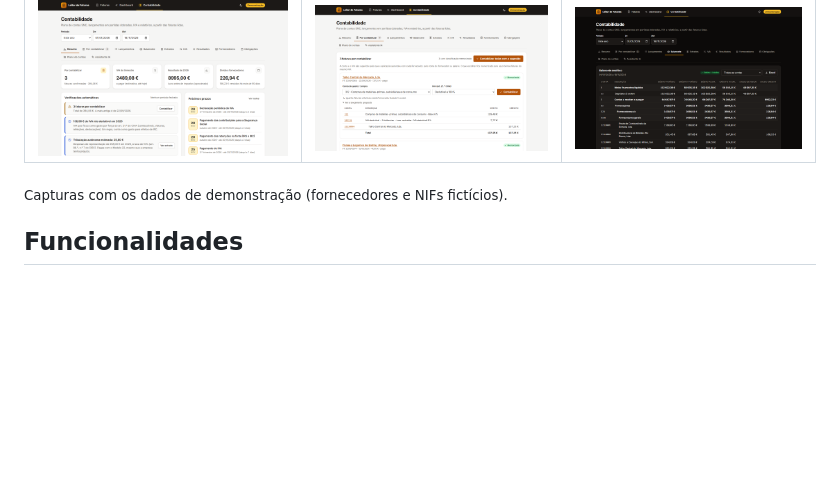
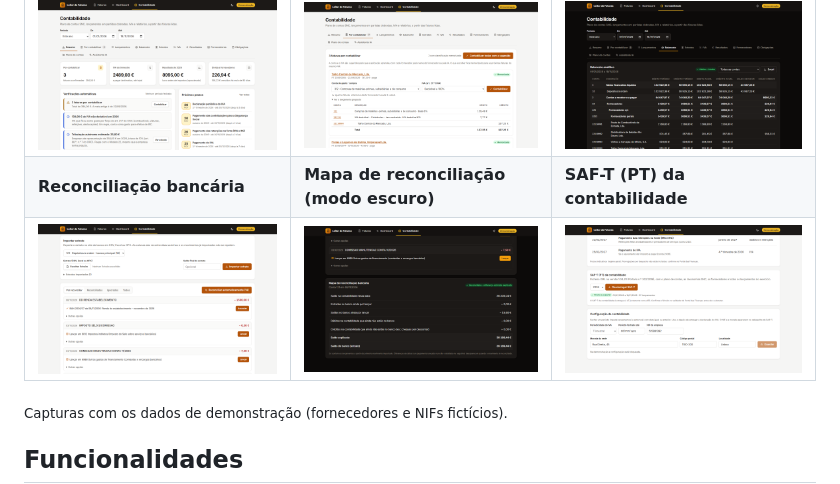
Before and after one commit to KleitonCarlosMabjaia/leitor-faturas, a Markdown page: README.md, the part around the change. Rendered like a GitHub page; pictures changed too: docs/capturas/bancos.png (added), docs/capturas/reconciliacao.png (added), docs/capturas/saft.png (added); blank space fills up the shorter version.

```diff
--- a/README.md
+++ b/README.md
@@ -13,6 +13,8 @@ A leitura funciona em cascata, da fonte mais barata para a mais cara: primeiro o
 | ![Lista de faturas com pesquisa, filtros por estado e etiquetas](docs/capturas/lista.png) | ![PDF da fatura ao lado dos campos editáveis](docs/capturas/revisao.png) | ![Indicadores, gasto por fornecedor e evolução mensal em modo escuro](docs/capturas/dashboard.png) |
 | **Contabilidade** | **Por contabilizar** | **Balancete (modo escuro)** |
 | ![Resumo da contabilidade: indicadores, verificações automáticas com IVA não dedutível e tributação autónoma, e próximos prazos fiscais](docs/capturas/contabilidade.png) | ![Fatura com a conta SNC e o IVA sugeridos, classificação memorizada e o lançamento proposto em débito e crédito](docs/capturas/por-contabilizar.png) | ![Balancete analítico com débitos, créditos e saldos por conta, equilibrado, em modo escuro](docs/capturas/balancete.png) |
+| **Reconciliação bancária** | **Mapa de reconciliação (modo escuro)** | **SAF-T (PT) da contabilidade** |
+| ![Importação de extratos e movimentos do banco por reconciliar, cada um com a sugestão de associar a um lançamento ou lançar numa conta](docs/capturas/bancos.png) | ![Mapa de reconciliação bancária com a diferença entre o saldo do banco e o da contabilidade toda explicada, em modo escuro](docs/capturas/reconciliacao.png) | ![Exportação do SAF-T da contabilidade pronta a descarregar, com a configuração do NIF e da morada da sede](docs/capturas/saft.png) |
 
 <sub>Capturas com os dados de demonstração (fornecedores e NIFs fictícios).</sub>
 
```
Also changed, not shown: 9 other files.
